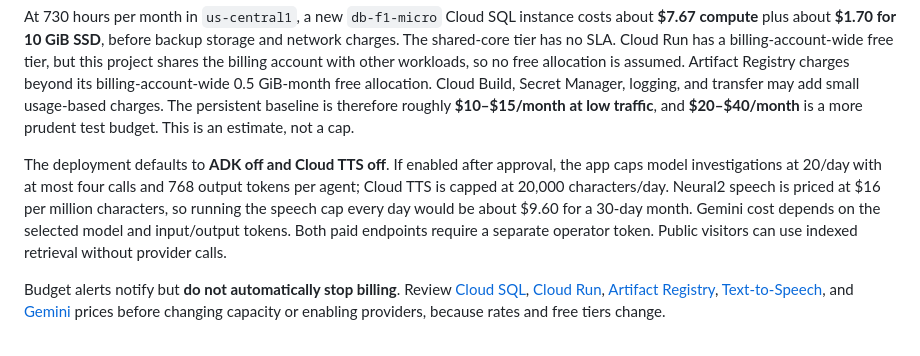
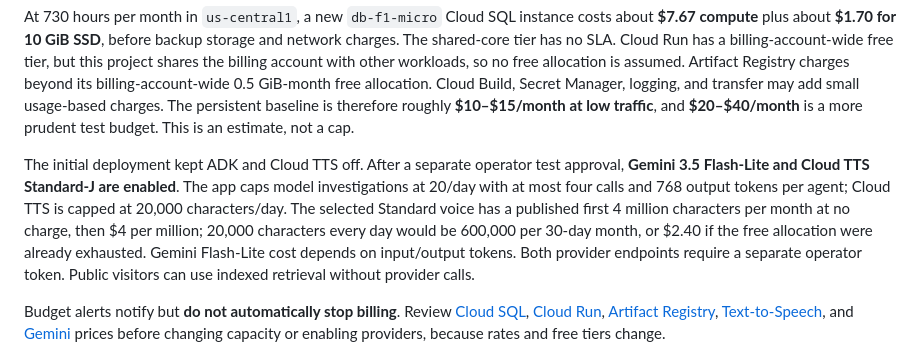
Before and after one commit to morganb2412/neuromesh-ai, a Markdown page: docs/architecture/costs.md, the part around the change. Rendered like a GitHub page.

```diff
--- a/docs/architecture/costs.md
+++ b/docs/architecture/costs.md
@@ -4,7 +4,7 @@ The GCP deployment is live in `moesautomationweekly`. Terraform created a dedica
 
 At 730 hours per month in `us-central1`, a new `db-f1-micro` Cloud SQL instance costs about **$7.67 compute** plus about **$1.70 for 10 GiB SSD**, before backup storage and network charges. The shared-core tier has no SLA. Cloud Run has a billing-account-wide free tier, but this project shares the billing account with other workloads, so no free allocation is assumed. Artifact Registry charges beyond its billing-account-wide 0.5 GiB-month free allocation. Cloud Build, Secret Manager, logging, and transfer may add small usage-based charges. The persistent baseline is therefore roughly **$10–$15/month at low traffic**, and **$20–$40/month** is a more prudent test budget. This is an estimate, not a cap.
 
-The deployment defaults to **ADK off and Cloud TTS off**. If enabled after approval, the app caps model investigations at 20/day with at most four calls and 768 output tokens per agent; Cloud TTS is capped at 20,000 characters/day. Neural2 speech is priced at $16 per million characters, so running the speech cap every day would be about $9.60 for a 30-day month. Gemini cost depends on the selected model and input/output tokens. Both paid endpoints require a separate operator token. Public visitors can use indexed retrieval without provider calls.
+The initial deployment kept ADK and Cloud TTS off. After a separate operator test approval, **Gemini 3.5 Flash-Lite and Cloud TTS Standard-J are enabled**. The app caps model investigations at 20/day with at most four calls and 768 output tokens per agent; Cloud TTS is capped at 20,000 characters/day. The selected Standard voice has a published first 4 million characters per month at no charge, then $4 per million; 20,000 characters every day would be 600,000 per 30-day month, or $2.40 if the free allocation were already exhausted. Gemini Flash-Lite cost depends on input/output tokens. Both provider endpoints require a separate operator token. Public visitors can use indexed retrieval without provider calls.
 
 Budget alerts notify but **do not automatically stop billing**. Review [Cloud SQL](https://cloud.google.com/sql/pricing), [Cloud Run](https://cloud.google.com/run/pricing), [Artifact Registry](https://cloud.google.com/artifact-registry/pricing), [Text-to-Speech](https://cloud.google.com/text-to-speech/pricing), and [Gemini](https://cloud.google.com/gemini-enterprise-agent-platform/generative-ai/pricing) prices before changing capacity or enabling providers, because rates and free tiers change.
 
```
Also changed, not shown: README.md (+3 -3 lines), docs/architecture/gcp-deployment.md (+3 -3 lines), docs/screenshots/observatory-home.png, 9 other files.
